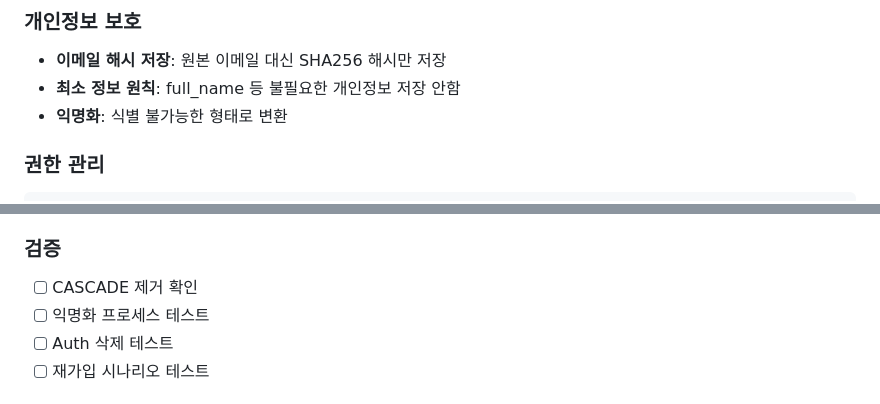
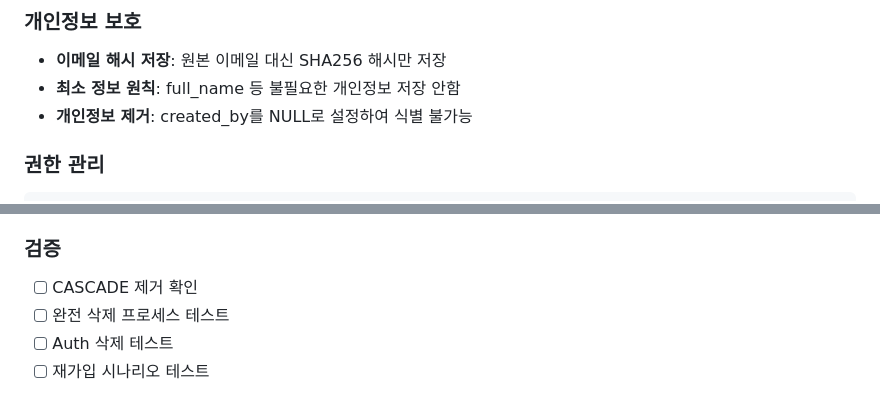
Before and after one commit to kihyeoon/bugie, a Markdown page: docs/account-deletion-implementation.md, 2 parts joined by grey strips. Rendered like a GitHub page.

```diff
--- a/docs/account-deletion-implementation.md
+++ b/docs/account-deletion-implementation.md
@@ -458,7 +494,7 @@ processAccountDeletions();
 
 - **이메일 해시 저장**: 원본 이메일 대신 SHA256 해시만 저장
 - **최소 정보 원칙**: full_name 등 불필요한 개인정보 저장 안함
-- **익명화**: 식별 불가능한 형태로 변환
+- **개인정보 제거**: created_by를 NULL로 설정하여 식별 불가능
 
 ### 권한 관리
 
@@ -525,7 +561,7 @@ SELECT * FROM deleted_accounts;
 ### 검증
 
 - [ ] CASCADE 제거 확인
-- [ ] 익명화 프로세스 테스트
+- [ ] 완전 삭제 프로세스 테스트
 - [ ] Auth 삭제 테스트
 - [ ] 재가입 시나리오 테스트
 
```
Also changed, not shown: other parts of docs/account-deletion-implementation.md (+52 -16 lines), docs/test-account-deletion.md (deleted, +0 -307 lines).
